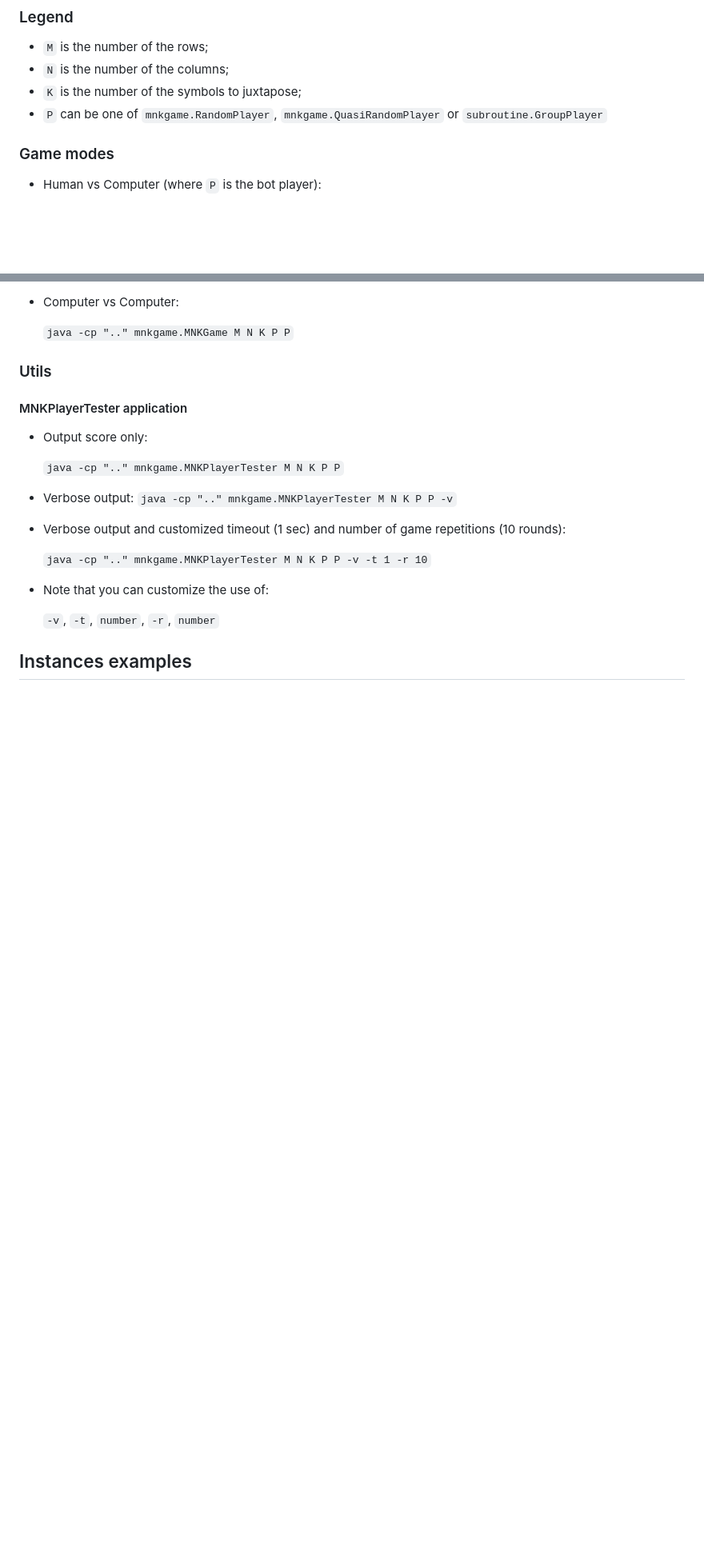
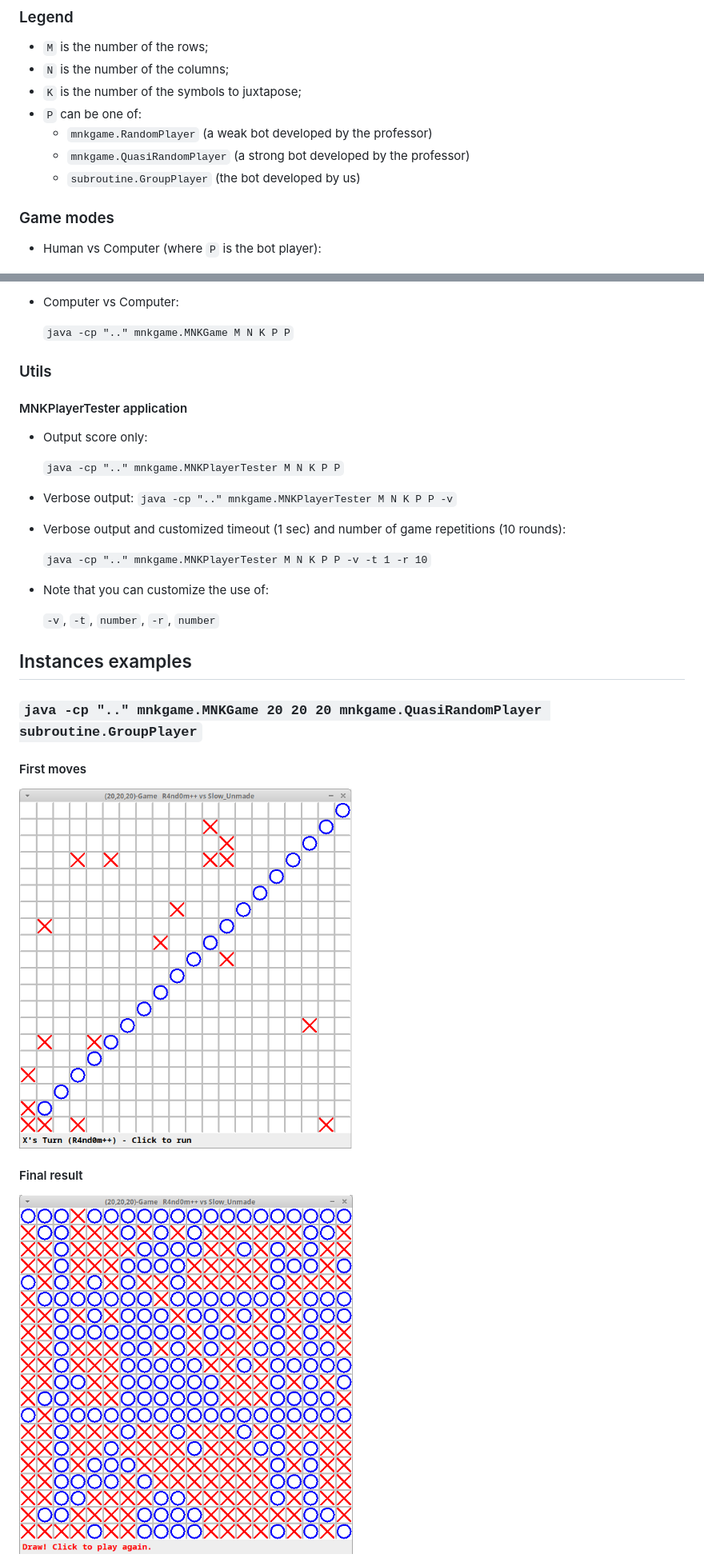
Before and after one commit to CampanelliEmanuele/MNKGame, a Markdown page: README.md, 2 parts joined by grey strips. Shown: that part at 80% size. Rendered like a GitHub page; pictures changed too: images/20-20-20-result.PNG (added), images/20-20-20-start.PNG (added); blank space fills up the shorter version.

```diff
--- a/README.md
+++ b/README.md
@@ -32,7 +35,10 @@ Go to the path: `MNKGame/mnkgame/`
 - `M` is the number of the rows;
 - `N` is the number of the columns;
 - `K` is the number of the symbols to juxtapose;
-- `P` can be one of `mnkgame.RandomPlayer`, `mnkgame.QuasiRandomPlayer` or `subroutine.GroupPlayer`
+- `P` can be one of:
+  - `mnkgame.RandomPlayer` (a weak bot developed by the professor)
+  - `mnkgame.QuasiRandomPlayer` (a strong bot developed by the professor)
+  - `subroutine.GroupPlayer` (the bot developed by us)
 
 ### Game modes
 
@@ -63,3 +69,13 @@ Go to the path: `MNKGame/mnkgame/`
   `-v`, `-t`, `number`, `-r`, `number`
 
 ## Instances examples
+
+### `java -cp ".." mnkgame.MNKGame 20 20 20 mnkgame.QuasiRandomPlayer subroutine.GroupPlayer`
+
+#### First moves
+
+<img title="20 20 20 start" alt="20 20 20 start" src="./images/20-20-20-start.PNG" height=450>
+
+#### Final result
+
+<img title="20 20 20 result" alt="20 20 20 stresultart" src="./images/20-20-20-result.PNG" height=450>
```
Also changed, not shown: other parts of README.md (+3 -0 lines).
